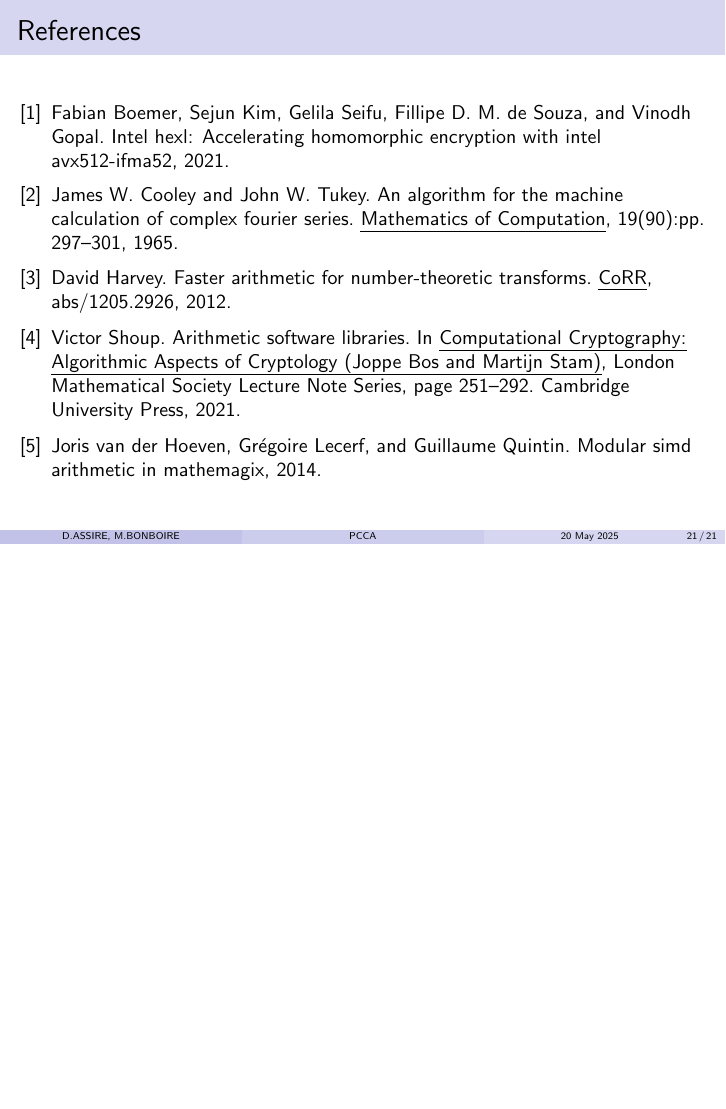
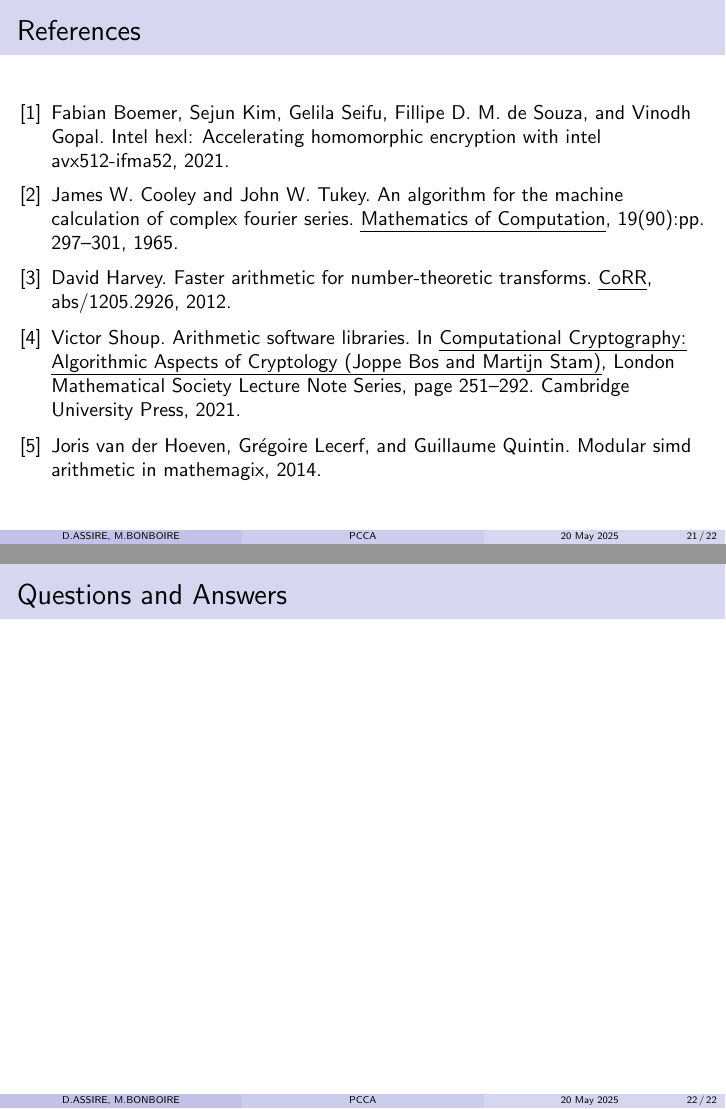
Before and after one commit to marizee/CCA_Project_2025, LaTeX slides (docs/report/slides.tex): page 34 of 34 before the commit and pages 34 and 35 of 35 after it, the two joined at a grey line, the shorter picture padded with empty space. Compiled offline with pdfLaTeX.

Commit message:
slide q&a

```diff
--- a/docs/report/slides.tex
+++ b/docs/report/slides.tex
@@ -767,4 +767,8 @@
     \nocite{*}
 \end{frame}
 
+\begin{frame}
+    \frametitle{Questions and Answers}
+\end{frame}
+
 \end{document}
```
